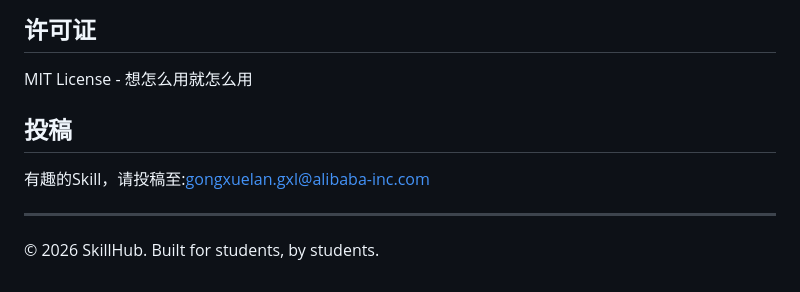
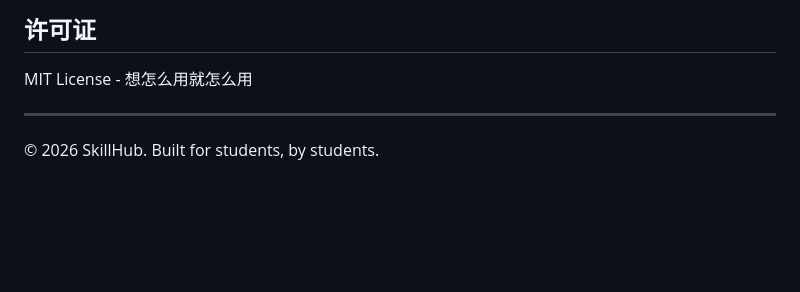
Before and after one commit to CampusSkillmarket/Campus_Skill, a Markdown page: README.md, the part around the change. Rendered like a GitHub page; blank space fills up the shorter version.

```diff
--- a/README.md
+++ b/README.md
@@ -105,9 +105,6 @@ Qwen Code、Claude、ChatGPT 等支持自定义配置的都可以。
 
 MIT License - 想怎么用就怎么用
 
-## 投稿
-
-有趣的Skill，请投稿至:gongxuelan.gxl@alibaba-inc.com
 
 ---
 
```
